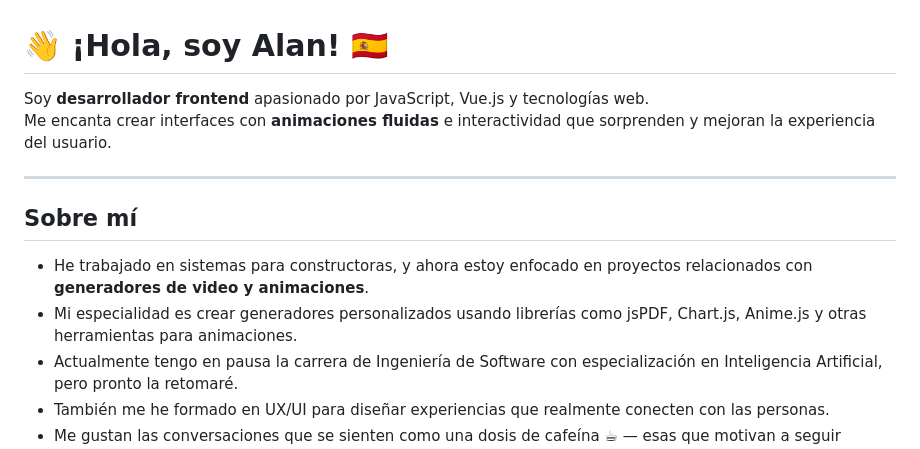
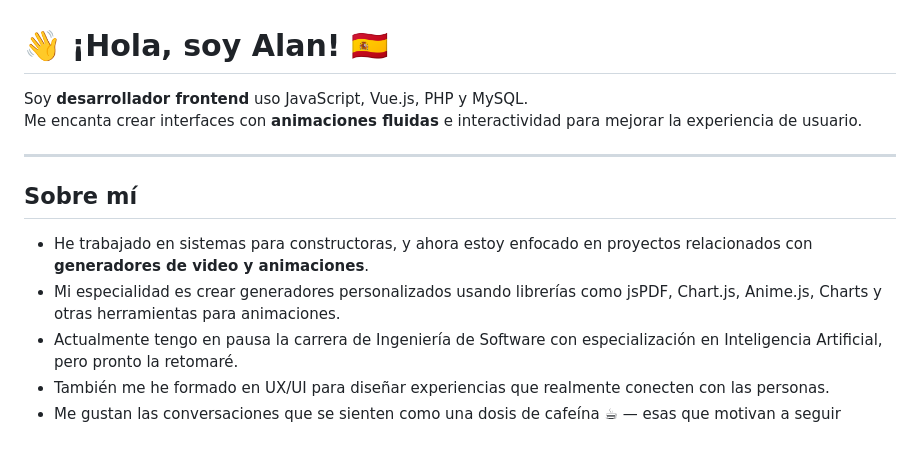
Before and after one commit to Alan-front/Alan-front, a Markdown page: README.md, the part around the change. Rendered like a GitHub page.

```diff
--- a/README.md
+++ b/README.md
@@ -1,14 +1,14 @@
 # 👋 ¡Hola, soy Alan! 🇪🇸
 
-Soy **desarrollador frontend** apasionado por JavaScript, Vue.js y tecnologías web.
-Me encanta crear interfaces con **animaciones fluidas** e interactividad que sorprenden y mejoran la experiencia del usuario.
+Soy **desarrollador frontend**  uso JavaScript, Vue.js, PHP y MySQL.
+Me encanta crear interfaces con **animaciones fluidas** e interactividad para mejorar la experiencia de usuario.
 
 ---
 
 ## Sobre mí
 
 - He trabajado en sistemas para constructoras, y ahora estoy enfocado en proyectos relacionados con **generadores de video y animaciones**.
-- Mi especialidad es crear generadores personalizados usando librerías como jsPDF, Chart.js, Anime.js y otras herramientas para animaciones.
+- Mi especialidad es crear generadores personalizados usando librerías como jsPDF, Chart.js, Anime.js, Charts y otras herramientas para animaciones.
 - Actualmente tengo en pausa la carrera de Ingeniería de Software con especialización en Inteligencia Artificial, pero pronto la retomaré.
 - También me he formado en UX/UI para diseñar experiencias que realmente conecten con las personas.
 - Me gustan las conversaciones que se sienten como una dosis de cafeína ☕ — esas que motivan a seguir adelante y crear cosas nuevas.
```
